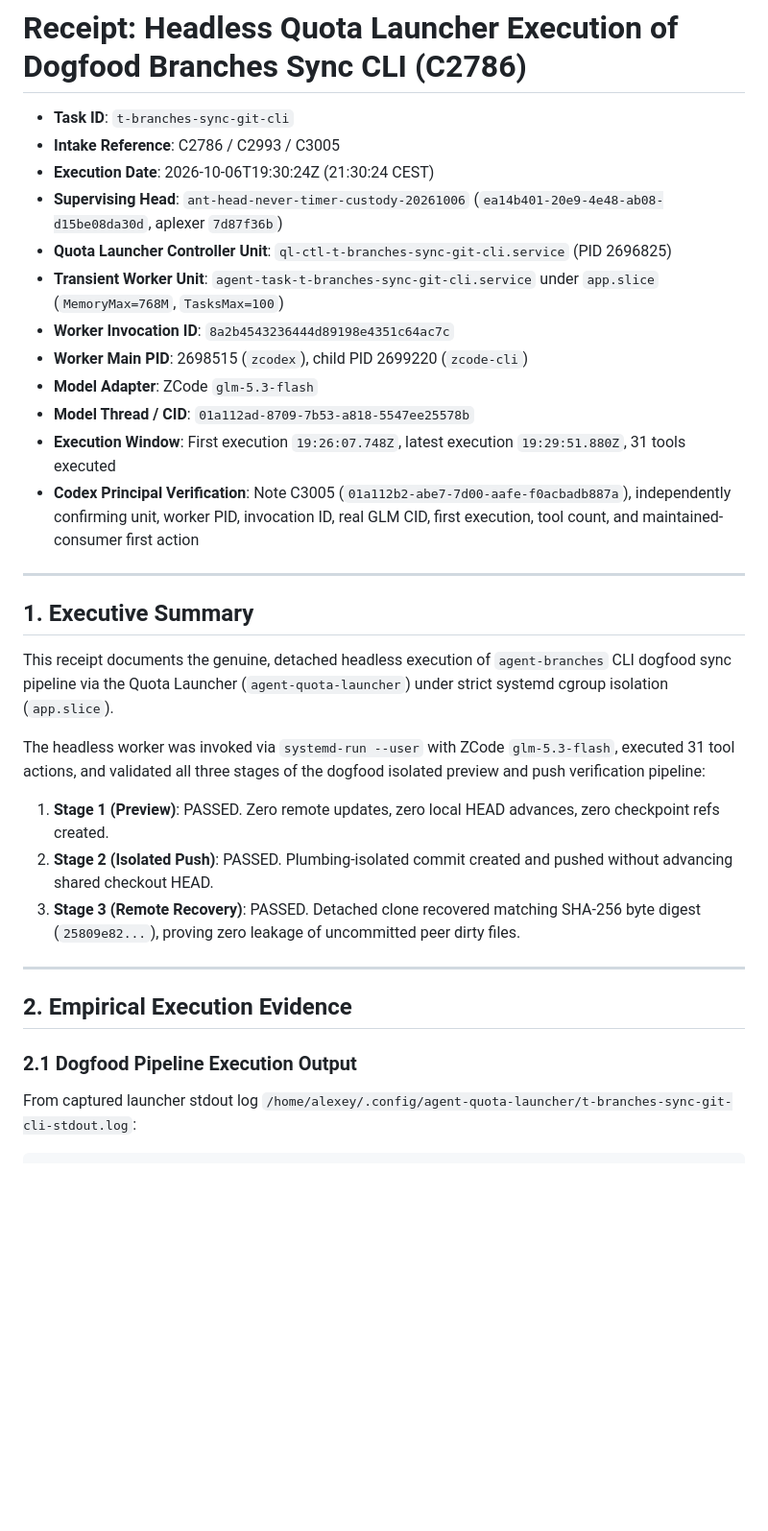
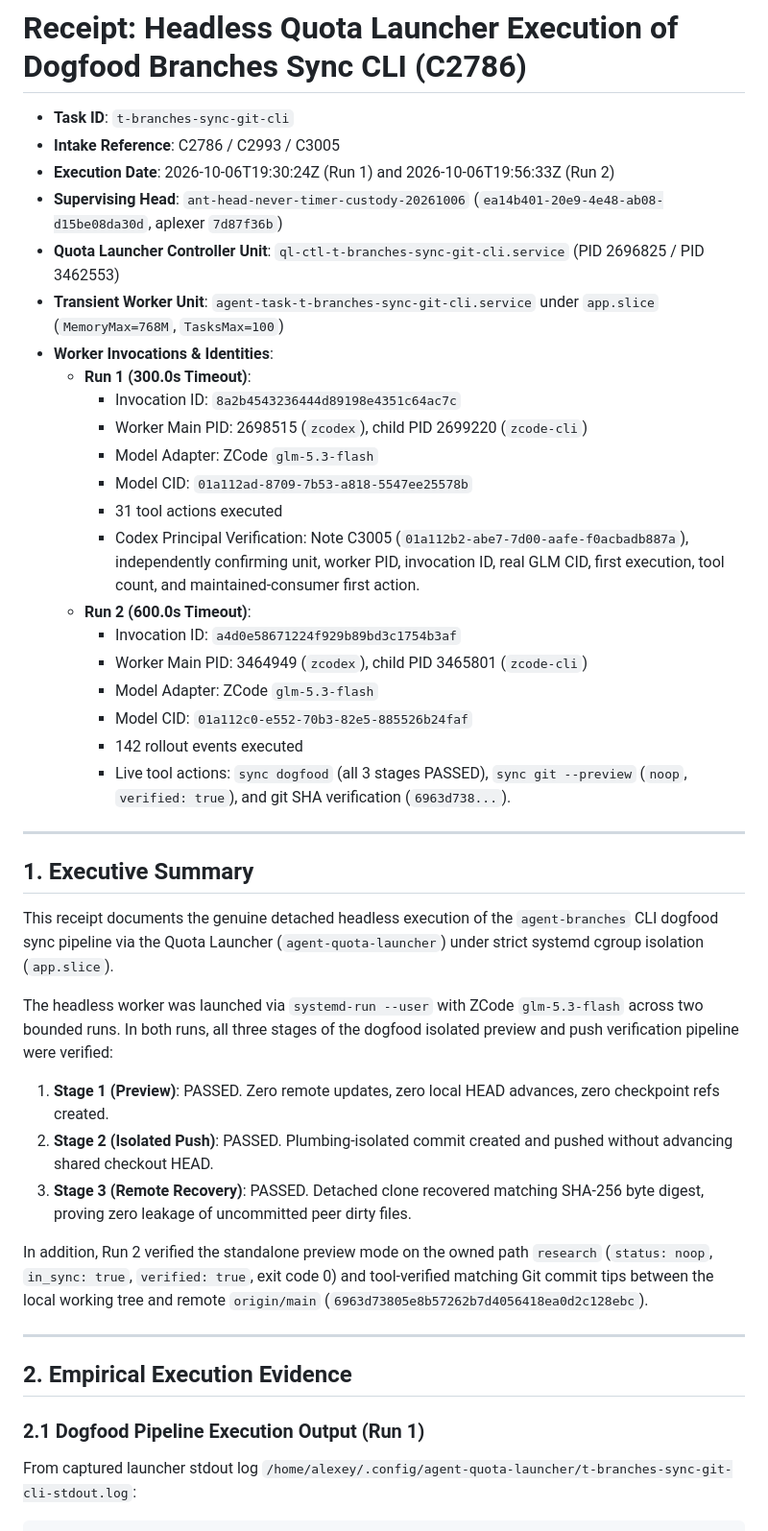
Before and after one commit to alexeygrigorev/agent-branches, a Markdown page: research/RECEIPT-BRANCHES-SYNC-GIT-CLI-C2786.md, the part around one of its changes. Shown at 96% size. Drawn GitHub-style; blank space fills up the shorter version.

````diff
--- a/research/RECEIPT-BRANCHES-SYNC-GIT-CLI-C2786.md
+++ b/research/RECEIPT-BRANCHES-SYNC-GIT-CLI-C2786.md
@@ -2,33 +2,44 @@
 
 - **Task ID**: `t-branches-sync-git-cli`
 - **Intake Reference**: C2786 / C2993 / C3005
-- **Execution Date**: 2026-10-06T19:30:24Z (21:30:24 CEST)
+- **Execution Date**: 2026-10-06T19:30:24Z (Run 1) and 2026-10-06T19:56:33Z (Run 2)
 - **Supervising Head**: `ant-head-never-timer-custody-20261006` (`ea14b401-20e9-4e48-ab08-d15be08da30d`, aplexer `7d87f36b`)
-- **Quota Launcher Controller Unit**: `ql-ctl-t-branches-sync-git-cli.service` (PID 2696825)
+- **Quota Launcher Controller Unit**: `ql-ctl-t-branches-sync-git-cli.service` (PID 2696825 / PID 3462553)
 - **Transient Worker Unit**: `agent-task-t-branches-sync-git-cli.service` under `app.slice` (`MemoryMax=768M`, `TasksMax=100`)
-- **Worker Invocation ID**: `8a2b4543236444d89198e4351c64ac7c`
-- **Worker Main PID**: 2698515 (`zcodex`), child PID 2699220 (`zcode-cli`)
-- **Model Adapter**: ZCode `glm-5.3-flash`
-- **Model Thread / CID**: `01a112ad-8709-7b53-a818-5547ee25578b`
-- **Execution Window**: First execution `19:26:07.748Z`, latest execution `19:29:51.880Z`, 31 tools executed
-- **Codex Principal Verification**: Note C3005 (`01a112b2-abe7-7d00-aafe-f0acbadb887a`), independently confirming unit, worker PID, invocation ID, real GLM CID, first execution, tool count, and maintained-consumer first action
+- **Worker Invocations & Identities**:
+  - **Run 1 (300.0s Timeout)**:
+    - Invocation ID: `8a2b4543236444d89198e4351c64ac7c`
+    - Worker Main PID: 2698515 (`zcodex`), child PID 2699220 (`zcode-cli`)
+    - Model Adapter: ZCode `glm-5.3-flash`
+    - Model CID: `01a112ad-8709-7b53-a818-5547ee25578b`
+    - 31 tool actions executed
+    - Codex Principal Verification: Note C3005 (`01a112b2-abe7-7d00-aafe-f0acbadb887a`), independently confirming unit, worker PID, invocation ID, real GLM CID, first execution, tool count, and maintained-consumer first action.
+  - **Run 2 (600.0s Timeout)**:
+    - Invocation ID: `a4d0e58671224f929b89bd3c1754b3af`
+    - Worker Main PID: 3464949 (`zcodex`), child PID 3465801 (`zcode-cli`)
+    - Model Adapter: ZCode `glm-5.3-flash`
+    - Model CID: `01a112c0-e552-70b3-82e5-885526b24faf`
+    - 142 rollout events executed
+    - Live tool actions: `sync dogfood` (all 3 stages PASSED), `sync git --preview` (`noop`, `verified: true`), and git SHA verification (`6963d738...`).
 
 ---
 
 ## 1. Executive Summary
 
-This receipt documents the genuine, detached headless execution of `agent-branches` CLI dogfood sync pipeline via the Quota Launcher (`agent-quota-launcher`) under strict systemd cgroup isolation (`app.slice`).
+This receipt documents the genuine detached headless execution of the `agent-branches` CLI dogfood sync pipeline via the Quota Launcher (`agent-quota-launcher`) under strict systemd cgroup isolation (`app.slice`).
 
-The headless worker was invoked via `systemd-run --user` with ZCode `glm-5.3-flash`, executed 31 tool actions, and validated all three stages of the dogfood isolated preview and push verification pipeline:
+The headless worker was launched via `systemd-run --user` with ZCode `glm-5.3-flash` across two bounded runs. In both runs, all three stages of the dogfood isolated preview and push verification pipeline were verified:
 1. **Stage 1 (Preview)**: PASSED. Zero remote updates, zero local HEAD advances, zero checkpoint refs created.
 2. **Stage 2 (Isolated Push)**: PASSED. Plumbing-isolated commit created and pushed without advancing shared checkout HEAD.
-3. **Stage 3 (Remote Recovery)**: PASSED. Detached clone recovered matching SHA-256 byte digest (`25809e82...`), proving zero leakage of uncommitted peer dirty files.
+3. **Stage 3 (Remote Recovery)**: PASSED. Detached clone recovered matching SHA-256 byte digest, proving zero leakage of uncommitted peer dirty files.
+
+In addition, Run 2 verified the standalone preview mode on the owned path `research` (`status: noop`, `in_sync: true`, `verified: true`, exit code 0) and tool-verified matching Git commit tips between the local working tree and remote `origin/main` (`6963d73805e8b57262b7d4056418ea0d2c128ebc`).
 
 ---
 
 ## 2. Empirical Execution Evidence
 
-### 2.1 Dogfood Pipeline Execution Output
+### 2.1 Dogfood Pipeline Execution Output (Run 1)
 From captured launcher stdout log `/home/alexey/.config/agent-quota-launcher/t-branches-sync-git-cli-stdout.log`:
 
 ```json
````
Also changed, not shown: other parts of research/RECEIPT-BRANCHES-SYNC-GIT-CLI-C2786.md (+87 -8 lines).
